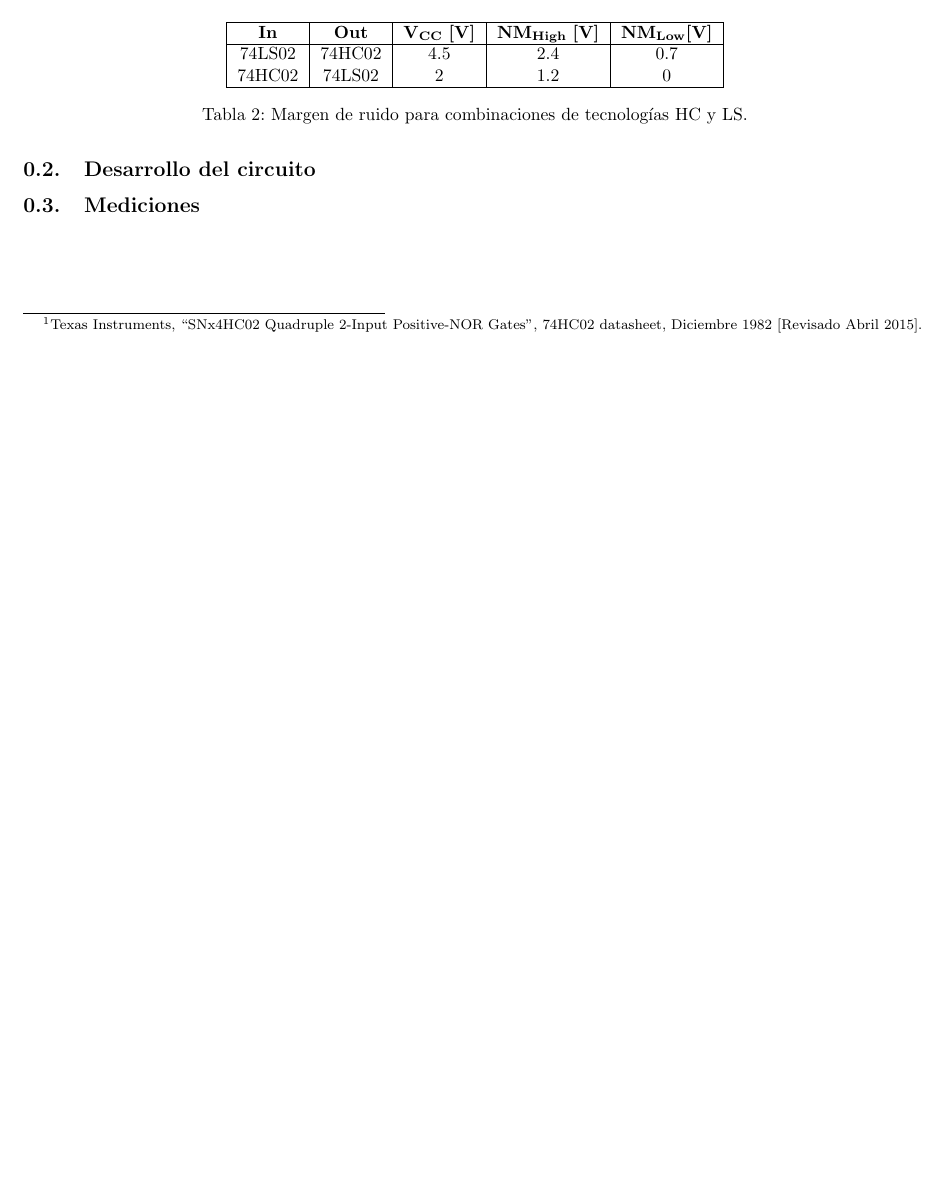
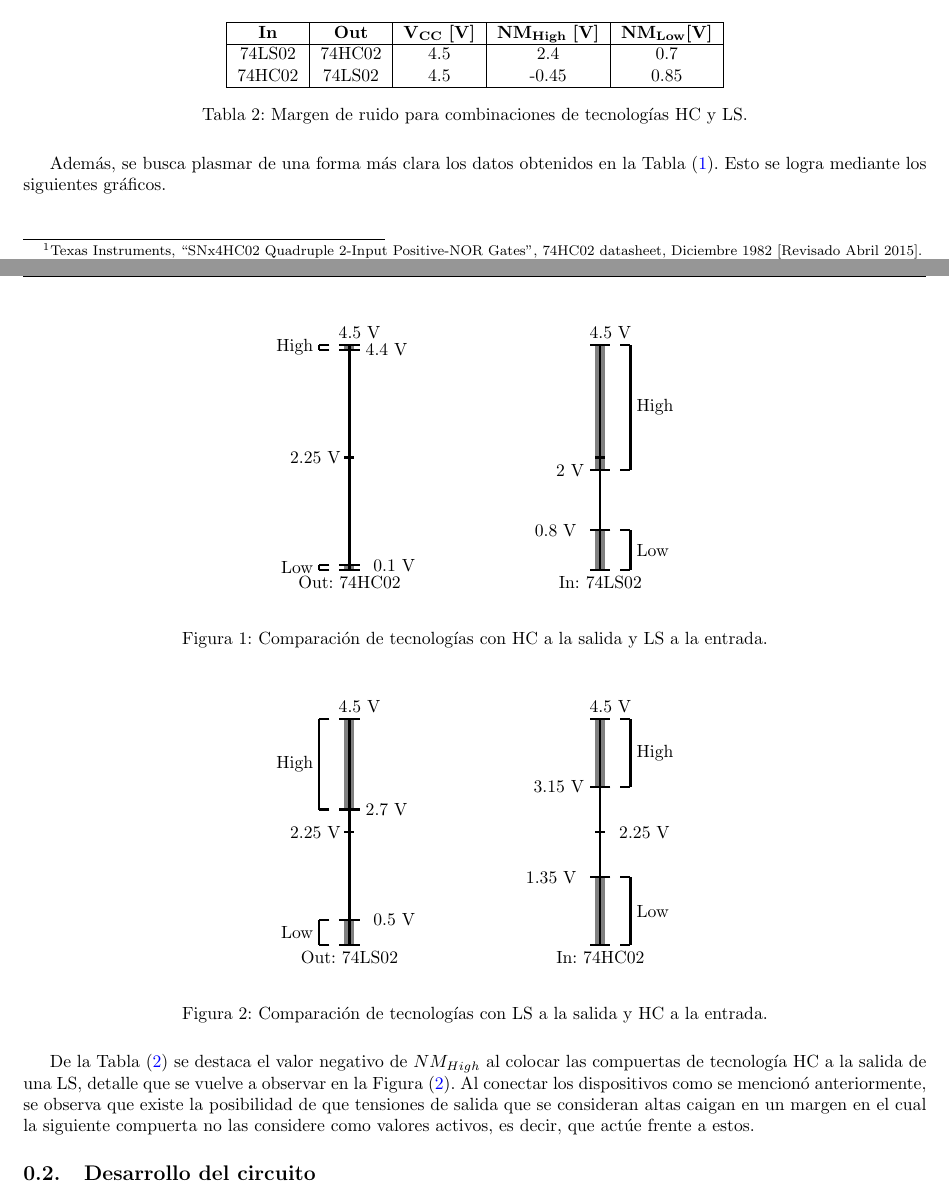
Before and after one commit to itba-electro3-2019/tp2-grupo-3, a LaTeX document (Ejercicio 2/Ejercicio 2.tex): part of the page before the commit and two parts of pages 1 and 2 of 2 after it, the two joined at a grey line, cut so that both start at the same text, the shorter picture padded with empty space. Compiled offline with pdfLaTeX.

Commit message:
Seguí avanzando con el punto 2

```diff
--- a/Ejercicio 2/Ejercicio 2.tex
+++ b/Ejercicio 2/Ejercicio 2.tex
@@ -1,4 +1,6 @@
 \input{../Informe/Header.tex}
+
+\usepackage{tikz}
 
 \begin{document}
 \subsection{Análisis de tecnologías}
@@ -47,14 +49,125 @@ Nuevamente se decide plasmar los resultados en una tabla:
 \hline
 \textbf{In} & \textbf{Out} & $\mathbf{V_{CC}}$ \textbf{[V]} & $\mathbf{NM_{High}}$ \textbf{[V]} & $\mathbf{NM_{Low}} $\textbf{[V]} \\ \hline
 74LS02      & 74HC02       & 4.5                            & 2.4                               & 0.7                              \\
-74HC02      & 74LS02       & 2                              & 1.2                               & 0                                \\ \hline
+74HC02      & 74LS02       & 4.5                              & -0.45                               & 0.85                                \\ \hline
 \end{tabular}
 \caption{Margen de ruido para combinaciones de tecnologías HC y LS.}
 \label{tabla:nm}
 \end{table}
 
+Además, se busca plasmar de una forma más clara los datos obtenidos en la Tabla (\ref{tabla:vinout}). Esto se logra mediante los siguientes gráficos.
+
+\begin{figure}[H]
+\begin{center}
+\begin{tikzpicture}[yscale=1]
+	\node [below] at (0,0) {Out: 74HC02};
+
+	\draw[-][draw=gray, line width=2mm] (0,4.4) -- (0,4.5);
+	\draw[-][draw=gray, line width=2mm] (0,0) -- (0,0.1);
+	\draw[-][draw=black, very thick] (-0.2,4.4) -- (0.2,4.4);
+	\draw[-][draw=black, very thick] (-0.2,0.1) -- (0.2,0.1) node[label=right:0.1 V](){};
+
+	\draw[-][draw=black, very thick] (0,0) -- (0,4.5);
+	\draw[-][draw=black, very thick] (-0.1,2.25) -- (0.1,2.25) node[label=left:2.25 V](){};
+	\draw[-][draw=black, very thick] (-0.2,0) -- (0.2,0);
+	\draw[-][draw=black, very thick] (-0.2,4.5) -- (0.2,4.5);
+
+	\draw[-][draw=black, very thick] (-0.4,4.5) -- (-0.6,4.5);
+	\draw[-][draw=black, very thick] (-0.6,4.5) -- (-0.6,4.4);
+	\draw[-][draw=black, very thick] (-0.4,4.4) -- (-0.6,4.4);
+	\node [left] at (-0.6,4.45) {High};
+	\node [above] at (0.2,4.5) {4.5 V};
+	\node [right] at (0.2,4.4) {4.4 V};
+
+	\draw[-][draw=black, very thick]	 (-0.4,0) -- (-0.6,0);
+	\draw[-][draw=black, very thick]	 (-0.4,0.1) -- (-0.6,0.1);
+	\draw[-][draw=black, very thick]	 (-0.6,0) -- (-0.6,0.1);
+	\node [left] at (-0.6,0.05) {Low};
 
 
+	\node [below] at (5,0) {In: 74LS02};
+	\draw[-][draw=gray, line width=2mm] (5,0) -- (5,0.8);
+	\draw[-][draw=gray, line width=2mm] (5,2) -- (5,4.5);
+	\draw[-][draw=black, very thick] (5.2,0.8) -- (4.8,0.8) node[label=left:0.8 V](){};
+	\node [above] at (5.2,4.5) {4.5 V};
+
+	\draw[-][draw=black, very thick] (5,0) -- (5,4.5);
+	\draw[-][draw=black, very thick] (4.9,2.25) -- (5.1,2.25);
+	\draw[-][draw=black, very thick] (4.8,0) -- (5.2,0);
+	\draw[-][draw=black, very thick] (4.8,4.5) -- (5.2,4.5);
+	\draw[-][draw=black, very thick] (5.4,0) -- (5.6,0);
+	\draw[-][draw=black, very thick] (4.8,2) -- (5.2,2);
+	\draw[-][draw=black, very thick] (5.4,0.8) -- (5.6,0.8);
+	\draw[-][draw=black, very thick] (5.6,0) -- (5.6,0.8);
+	\node [right] at (5.6,0.4) {Low};
+
+	\draw[-][draw=black, very thick] (5.4,2) -- (5.6,2);
+	\node [left] at (4.8,2) {2 V};
+	\draw[-][draw=black, very thick] (5.4,4.5) -- (5.6,4.5);
+	\draw[-][draw=black, very thick] (5.6,2) -- (5.6,4.5);
+	\node [right] at (5.6,3.25) {High};
+\end{tikzpicture}
+\end{center}
+\caption{Comparación de tecnologías con HC a la salida y LS a la entrada.}
+\label{fig:hcls}
+\end{figure}
+
+\begin{figure}[H]
+\begin{center}
+\begin{tikzpicture}[yscale=1]
+	\node [below] at (0,0) {Out: 74LS02};
+
+	\draw[-][draw=gray, line width=2mm] (0,2.7) -- (0,4.5);
+	\draw[-][draw=gray, line width=2mm] (0,0) -- (0,0.5);
+	\draw[-][draw=black, very thick] (-0.2,2.7) -- (0.2,2.7);
+	\draw[-][draw=black, very thick] (-0.2,0.5) -- (0.2,0.5) node[label=right:0.5 V](){};
+
+	\draw[-][draw=black, very thick] (0,0) -- (0,4.5);
+	\draw[-][draw=black, very thick] (-0.1,2.25) -- (0.1,2.25) node[label=left:2.25 V](){};
+	\draw[-][draw=black, very thick] (-0.2,0) -- (0.2,0);
+	\draw[-][draw=black, very thick] (-0.2,4.5) -- (0.2,4.5);
+
+	\draw[-][draw=black, very thick] (-0.4,4.5) -- (-0.6,4.5);
+	\draw[-][draw=black, very thick] (-0.6,4.5) -- (-0.6,2.7);
+	\draw[-][draw=black, very thick] (-0.4,2.7) -- (-0.6,2.7);
+	\node [left] at (-0.6,3.6) {High};
+	\node [above] at (0.2,4.5) {4.5 V};
+	\node [right] at (0.2,2.7) {2.7 V};
+
+	\draw[-][draw=black, very thick]	 (-0.4,0) -- (-0.6,0);
+	\draw[-][draw=black, very thick]	 (-0.4,0.5) -- (-0.6,0.5);
+	\draw[-][draw=black, very thick]	 (-0.6,0) -- (-0.6,0.5);
+	\node [left] at (-0.6,0.25) {Low};
+
+
+	\node [below] at (5,0) {In: 74HC02};
+	\draw[-][draw=gray, line width=2mm] (5,0) -- (5,1.35);
+	\draw[-][draw=gray, line width=2mm] (5,3.15) -- (5,4.5);
+	\draw[-][draw=black, very thick] (5.2,1.35) -- (4.8,1.35) node[label=left:1.35 V](){};
+	\node [above] at (5.2,4.5) {4.5 V};
+
+	\draw[-][draw=black, very thick] (5,0) -- (5,4.5);
+	\draw[-][draw=black, very thick] (4.9,2.25) -- (5.1,2.25) node[label=right:2.25 V](){};
+	\draw[-][draw=black, very thick] (4.8,0) -- (5.2,0);
+	\draw[-][draw=black, very thick] (4.8,4.5) -- (5.2,4.5);
+	\draw[-][draw=black, very thick] (5.4,0) -- (5.6,0);
+	\draw[-][draw=black, very thick] (5.2,3.15) -- (4.8,3.15);
+	\draw[-][draw=black, very thick] (5.4,1.35) -- (5.6,1.35);
+	\draw[-][draw=black, very thick] (5.6,0) -- (5.6,1.35);
+	\node [right] at (5.6,0.675) {Low};
+
+	\draw[-][draw=black, very thick] (5.4,3.15) -- (5.6,3.15);
+	\node [left] at (4.8,3.15) {3.15 V};
+	\draw[-][draw=black, very thick] (5.4,4.5) -- (5.6,4.5);
+	\draw[-][draw=black, very thick] (5.6,3.15) -- (5.6,4.5);
+	\node [right] at (5.6,3.825) {High};
+\end{tikzpicture}
+\end{center}
+\caption{Comparación de tecnologías con LS a la salida y HC a la entrada.}
+\label{fig:lshc}
+\end{figure}
+
+De la Tabla (\ref{tabla:nm}) se destaca el valor negativo de $NM_{High}$ al colocar las compuertas de tecnología HC a la salida de una LS, detalle que se vuelve a observar en la Figura (\ref{fig:lshc}). Al conectar los dispositivos como se mencionó anteriormente, se observa que existe la posibilidad de que tensiones de salida que se consideran altas caigan en un margen en el cual la siguiente compuerta no las considere como valores activos, es decir, que actúe frente a estos.
 
 \subsection{Desarrollo del circuito}
 
```
Also changed, not shown: Ejercicio 2/Ejercicio 2.pdf, Ejercicio 3/Ejercicio 3.pdf, Ejercicio 2/Ejercicio 2.tex (8 more changed lines).
